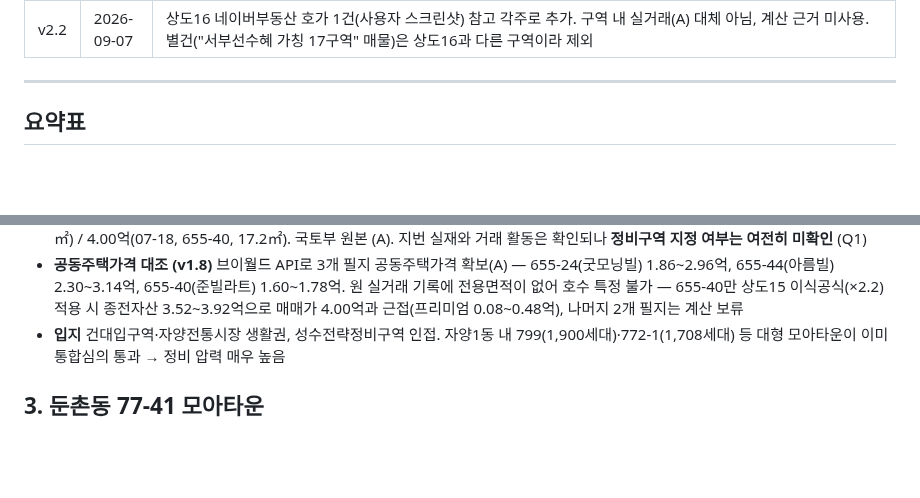
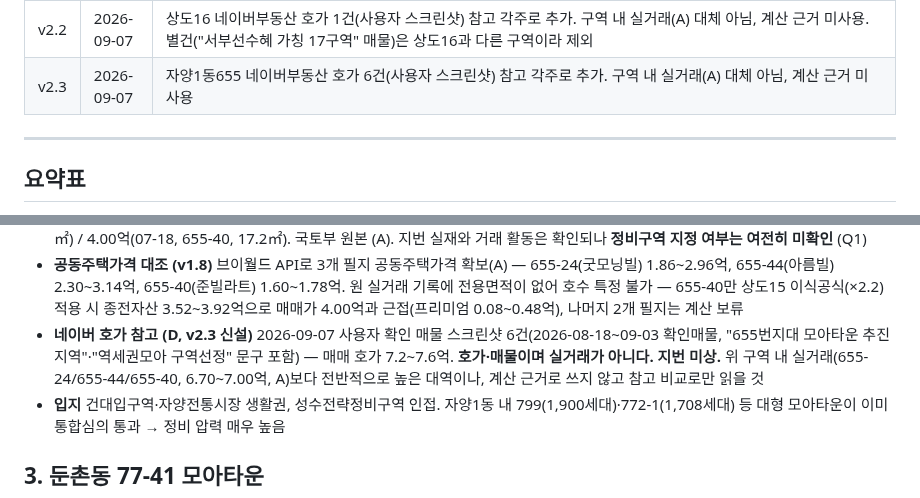
Before and after one commit to great-yob/seoul-redev-registry, a Markdown page: 10_REGION_REGISTRY.md, 2 parts joined by grey strips. Rendered like a GitHub page; blank space fills up the shorter version.

```diff
--- a/10_REGION_REGISTRY.md
+++ b/10_REGION_REGISTRY.md
@@ -25,6 +25,7 @@
 | v1.9 | 2026-09-04 | 서울 열린데이터광장 개별공시지가 원본(OA-1180, 지번 비마스킹) 확보 — 답십리489(128필지)·금호23(대표지번 2필지+주변28필지) 최초로 토지 공시지가 앵커 확보, 브이월드 개별주택가격으로 건물가격 표본도 일부 확보. 단 매매 실거래(마스킹)는 여전히 불가 — Q8·Q4는 미해결 유지 |
 | v2.1 | 2026-09-04 | 수택2구역(경기 구리시, 사용자 제기) 신규 추가. 서울 소재가 아니라 다른 9개 구역과 스코프가 다름을 명시. 정비구역 지정·조합설립·시공사 선정은 뉴스 교차검증(B), 세대수 7,007(현대건설 보도자료, B)로 ChatGPT 스크린샷 제공치(6,200~7,000)를 대체. 매매가·실투자금·비교시세는 국토부 API 미조회로 전량 미확보 — 본표 수치 공란. Q20·Q21 신설 |
 | v2.2 | 2026-09-07 | 상도16 네이버부동산 호가 1건(사용자 스크린샷) 참고 각주로 추가. 구역 내 실거래(A) 대체 아님, 계산 근거 미사용. 별건("서부선수혜 가칭 17구역" 매물)은 상도16과 다른 구역이라 제외 |
+| v2.3 | 2026-09-07 | 자양1동655 네이버부동산 호가 6건(사용자 스크린샷) 참고 각주로 추가. 구역 내 실거래(A) 대체 아님, 계산 근거 미사용 |
 
 ---
 
@@ -193,6 +194,7 @@
 - **구역계 변경 리스크** 629→655 대표지번 변경이 사실이면 구역계도 재획정. 629 홍보 당시 '구역 내'로 소개되던 물건이 655 구역계에서 빠졌을 수 있음
 - **구역 내 실거래** 자양동 655번지 일대 2026년 연립다세대 3건 — 7.00억(01-16, 655-24, 대지권 26.4㎡) / 6.70억(04-21, 655-44, 26.5㎡) / 4.00억(07-18, 655-40, 17.2㎡). 국토부 원본 (A). 지번 실재와 거래 활동은 확인되나 **정비구역 지정 여부는 여전히 미확인** (Q1)
 - **공동주택가격 대조 (v1.8)** 브이월드 API로 3개 필지 공동주택가격 확보(A) — 655-24(굿모닝빌) 1.86~2.96억, 655-44(아름빌) 2.30~3.14억, 655-40(준빌라트) 1.60~1.78억. 원 실거래 기록에 전용면적이 없어 호수 특정 불가 — 655-40만 상도15 이식공식(×2.2) 적용 시 종전자산 3.52~3.92억으로 매매가 4.00억과 근접(프리미엄 0.08~0.48억), 나머지 2개 필지는 계산 보류
+- **네이버 호가 참고 (D, v2.3 신설)** 2026-09-07 사용자 확인 매물 스크린샷 6건(2026-08-18~09-03 확인매물, "655번지대 모아타운 추진지역"·"역세권모아 구역선정" 문구 포함) — 매매 호가 7.2~7.6억. **호가·매물이며 실거래가 아니다. 지번 미상.** 위 구역 내 실거래(655-24/655-44/655-40, 6.70~7.00억, A)보다 전반적으로 높은 대역이나, 계산 근거로 쓰지 않고 참고 비교로만 읽을 것
 - **입지** 건대입구역·자양전통시장 생활권, 성수전략정비구역 인접. 자양1동 내 799(1,900세대)·772-1(1,708세대) 등 대형 모아타운이 이미 통합심의 통과 → 정비 압력 매우 높음
 
 ## 3. 둔촌동 77-41 모아타운
```
Also changed, not shown: other parts of 10_REGION_REGISTRY.md (+1 -1 lines).
